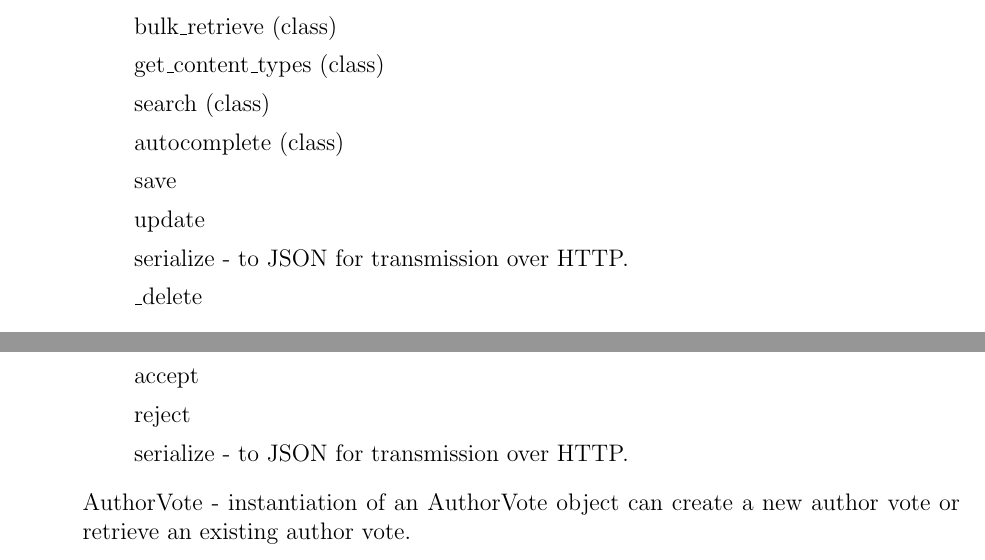
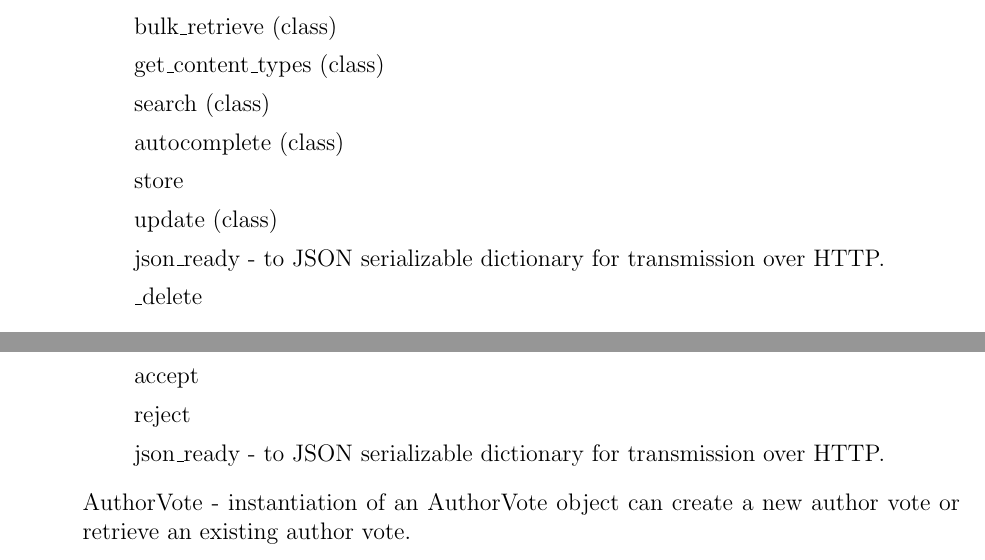
Before and after one commit to lnabergall/knowledge-database, a LaTeX document (specification.tex): two parts of pages 17 and 18 of 18, joined at a grey line, cut so that both start at the same text. Compiled offline with pdfLaTeX.

Commit message:
Updated Content API specification to match implementation

```diff
--- a/specification.tex
+++ b/specification.tex
@@ -544,9 +544,9 @@ The following roughly documents the layout of the client-facing Content API; we
 \item[] get\_content\_types (class)
 \item[] search (class)
 \item[] autocomplete (class)
-\item[] save
-\item[] update
-\item[] serialize - to JSON for transmission over HTTP.
+\item[] store
+\item[] update (class)
+\item[] json\_ready - to JSON serializable dictionary for transmission over HTTP.
 \item[] \_delete
 \end{enumerate}
 \item[] Edit - instantiation of an Edit object can create a new edit or retrieve an existing edit.\footnote{From Redis or the database.}
@@ -557,7 +557,7 @@ The following roughly documents the layout of the client-facing Content API; we
 \item[] validate
 \item[] accept
 \item[] reject
-\item[] serialize - to JSON for transmission over HTTP.
+\item[] json\_ready - to JSON serializable dictionary for transmission over HTTP.
 \end{enumerate}
 \item[] AuthorVote - instantiation of an AuthorVote object can create a new author vote or retrieve an existing author vote.
 \begin{enumerate}
```
Also changed, not shown: specification.tex (2 more changed lines).
